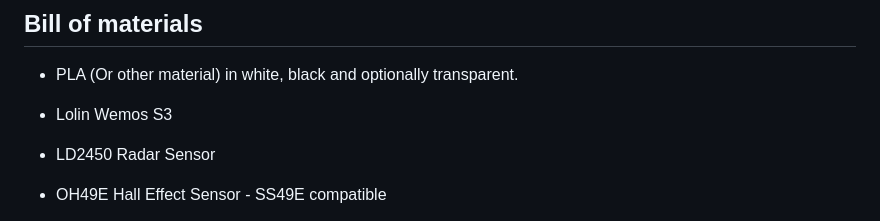
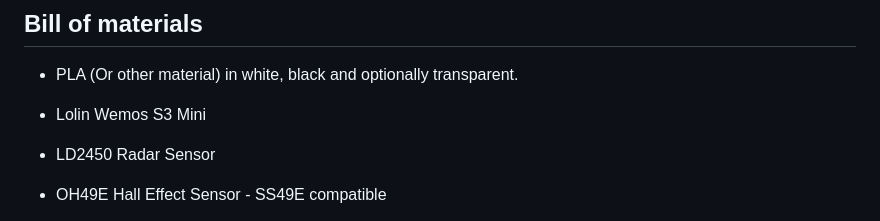
Before and after one commit to joranderaaff/portal-turret-v4, a Markdown page: README.md, the part around the change. GitHub-like rendering.

Commit message:
Changed BOM to reflect Wemos S3 Mini

```diff
--- a/README.md
+++ b/README.md
@@ -19,7 +19,7 @@ A Portal-style turret powered by an ESP32-S3 (Lolin S3 Mini). It detects people
 ## Bill of materials
 
 - PLA (Or other material) in white, black and optionally transparent.
-- Lolin Wemos S3
+- Lolin Wemos S3 Mini
 - LD2450 Radar Sensor
 - OH49E Hall Effect Sensor - SS49E compatible
 - ADXL345 Digital 3-axis Accelerometer Module
```
